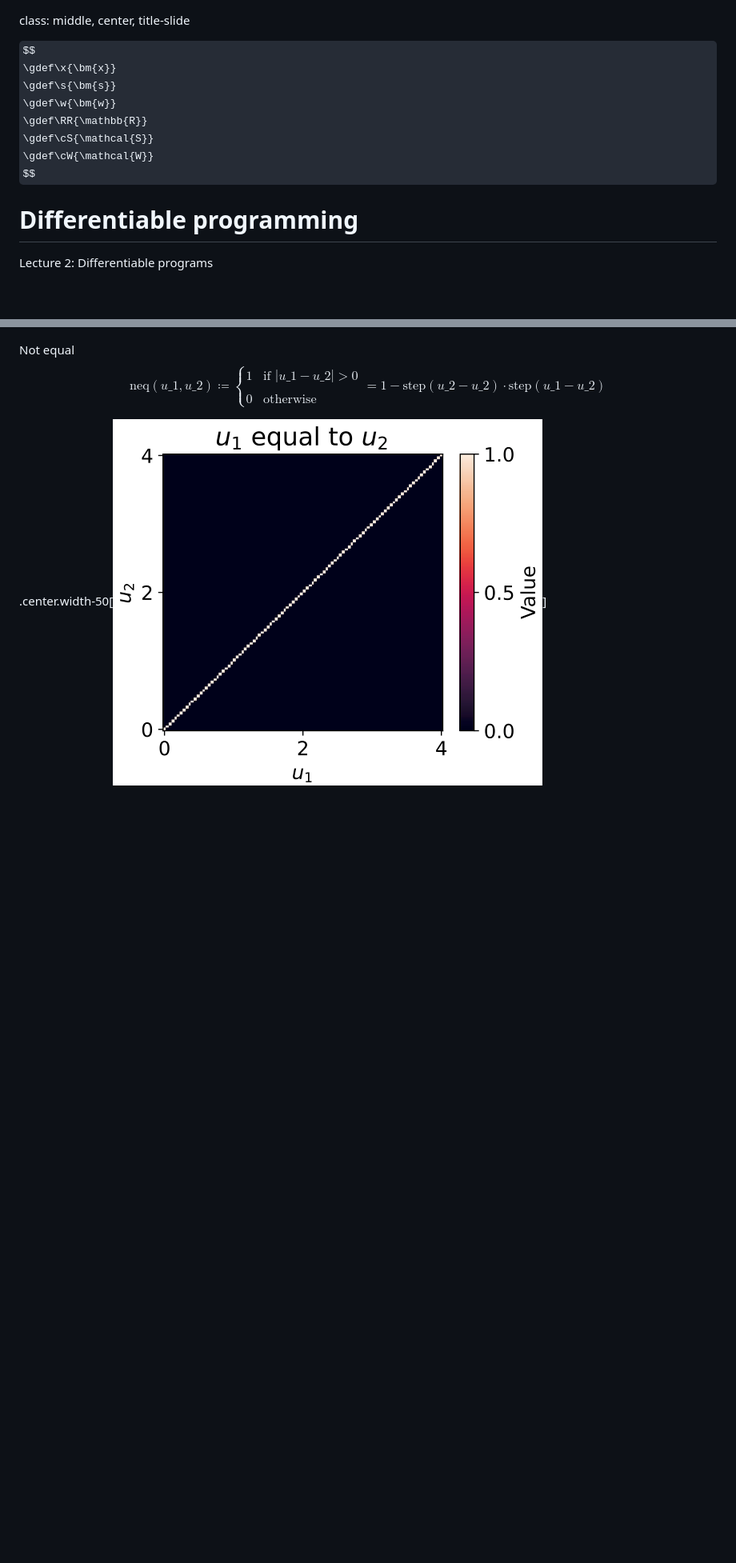
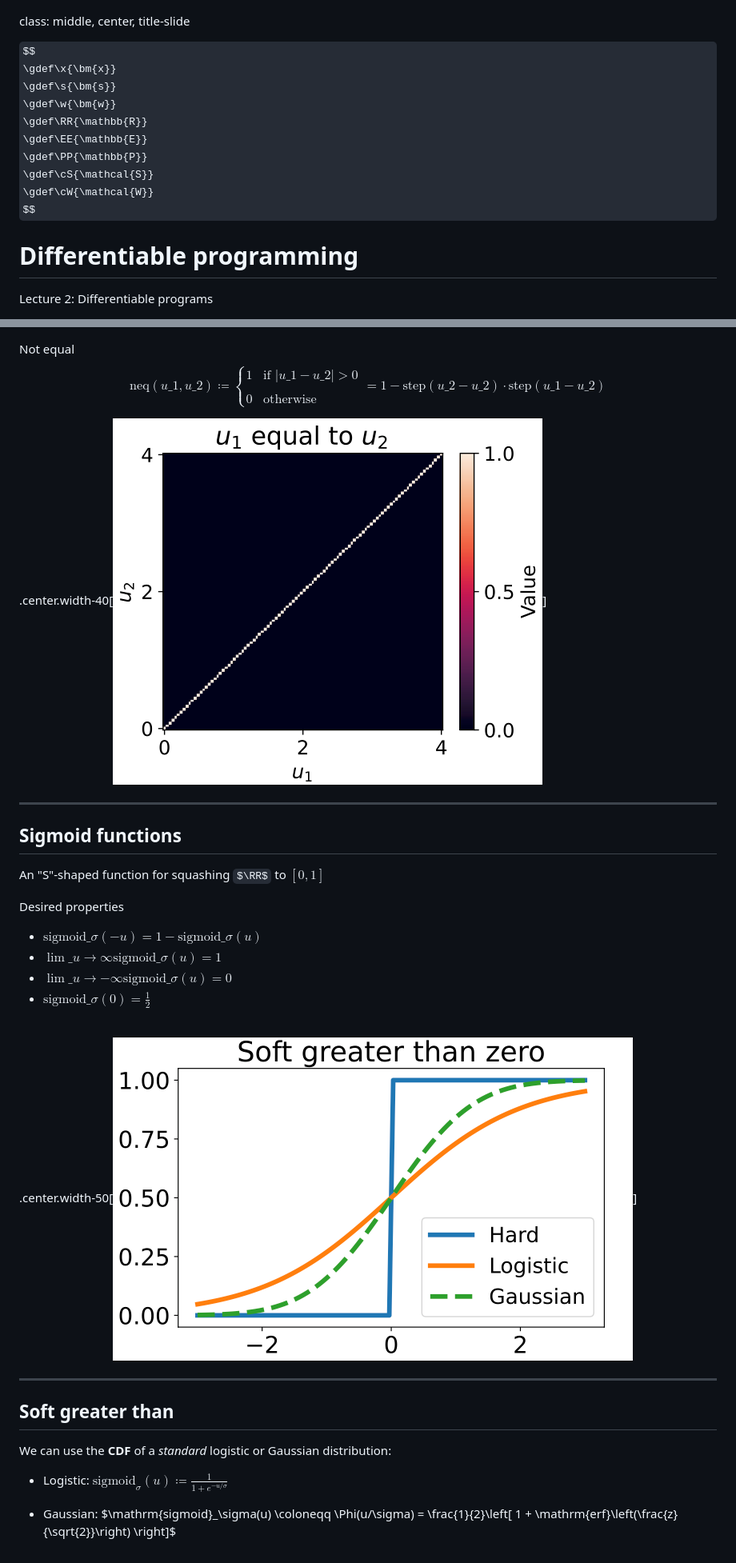
Before and after one commit to diffprog/slides, a Markdown page: differentiable_programs.md, 2 parts joined by grey strips. Shown: that part at 80% size. Rendered like a GitHub page; pictures changed too: figures/differentiable_programs/sigmoid.png (added); some formulas as TeX source; blank space fills up the shorter version.

Commit message:
Soft comparison operators.

```diff
--- a/differentiable_programs.md
+++ b/differentiable_programs.md
@@ -5,6 +5,8 @@ $$
 \gdef\s{\bm{s}}
 \gdef\w{\bm{w}}
 \gdef\RR{\mathbb{R}}
+\gdef\EE{\mathbb{E}}
+\gdef\PP{\mathbb{P}}
 \gdef\cS{\mathcal{S}}
 \gdef\cW{\mathcal{W}}
 $$
@@ -230,4 +232,36 @@ $$
 = 1 - \mathrm{step}(u\_2 - u\_2) \cdot \mathrm{step}(u\_1 - u\_2)
 $$
 
-.center.width-50[![](./figures/differentiable_programs/equal.png)]
+.center.width-40[![](./figures/differentiable_programs/equal.png)]
+
+---
+
+## Sigmoid functions
+
+An "S"-shaped function for squashing $\RR$ to $[0,1]$
+
+Desired properties
+
+* $\mathrm{sigmoid}\_\sigma(-u) = 1 - \mathrm{sigmoid}\_\sigma(u)$
+* $\lim\_{u \to \infty} \mathrm{sigmoid}\_\sigma(u) = 1$
+* $\lim\_{u \to -\infty} \mathrm{sigmoid}\_\sigma(u) = 0$
+* $\mathrm{sigmoid}\_\sigma(0) = \frac{1}{2}$
+
+<br>
+
+.center.width-50[![](./figures/differentiable_programs/sigmoid.png)]
+
+
+---
+
+## Soft greater than
+
+We can use the **CDF** of a <em>standard</em> logistic or Gaussian distribution:
+
+* Logistic: $\mathrm{sigmoid}_\sigma(u) \coloneqq \frac{1}{1+ e^{-u/\sigma}}$
+
+* Gaussian: $\mathrm{sigmoid}_\sigma(u) \coloneqq \Phi(u/\sigma)
+= \frac{1}{2}\left[
+    1 + \mathrm{erf}\left(\frac{z}{\sqrt{2}}\right)
+\right]$
+
```
Also changed, not shown: other parts of differentiable_programs.md (+104 -1 lines), figures/differentiable_programs/ineq_op_stochastic_perspective.png (added), figures/differentiable_programs/kernel.png (added), figures/differentiable_programs/soft_greater_than.png (added).
